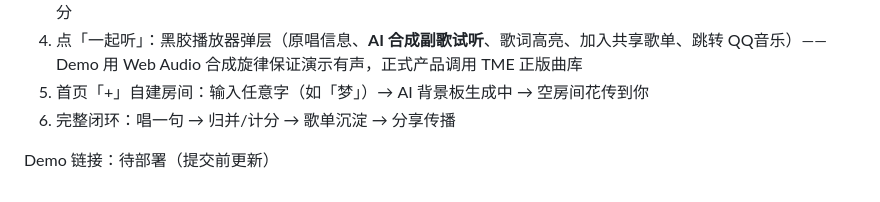
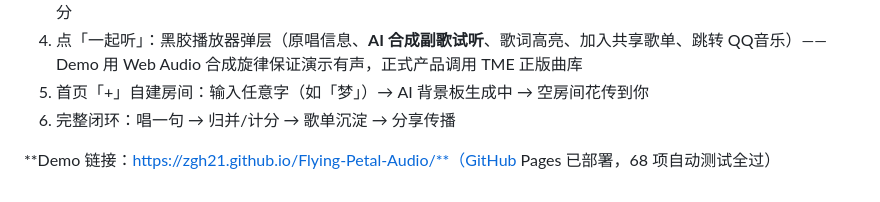
Before and after one commit to Zgh21/Flying-Petal-Audio, a Markdown page: docs/作品介绍-提交用.md, the part around the change. GitHub-like rendering.

Commit message:
更新提交材料：补充线上 Demo 链接
Co-Authored-By: Claude Code <noreply@anthropic.com>

```diff
--- a/docs/作品介绍-提交用.md
+++ b/docs/作品介绍-提交用.md
@@ -46,4 +46,4 @@ AI 是房间里的全能判官：语音识别歌词出自哪首原唱、判定
 5. 首页「+」自建房间：输入任意字（如「梦」）→ AI 背景板生成中 → 空房间花传到你
 6. 完整闭环：唱一句 → 归并/计分 → 歌单沉淀 → 分享传播
 
-Demo 链接：待部署（提交前更新）
+**Demo 链接：https://zgh21.github.io/Flying-Petal-Audio/**（GitHub Pages 已部署，68 项自动测试全过）
```
